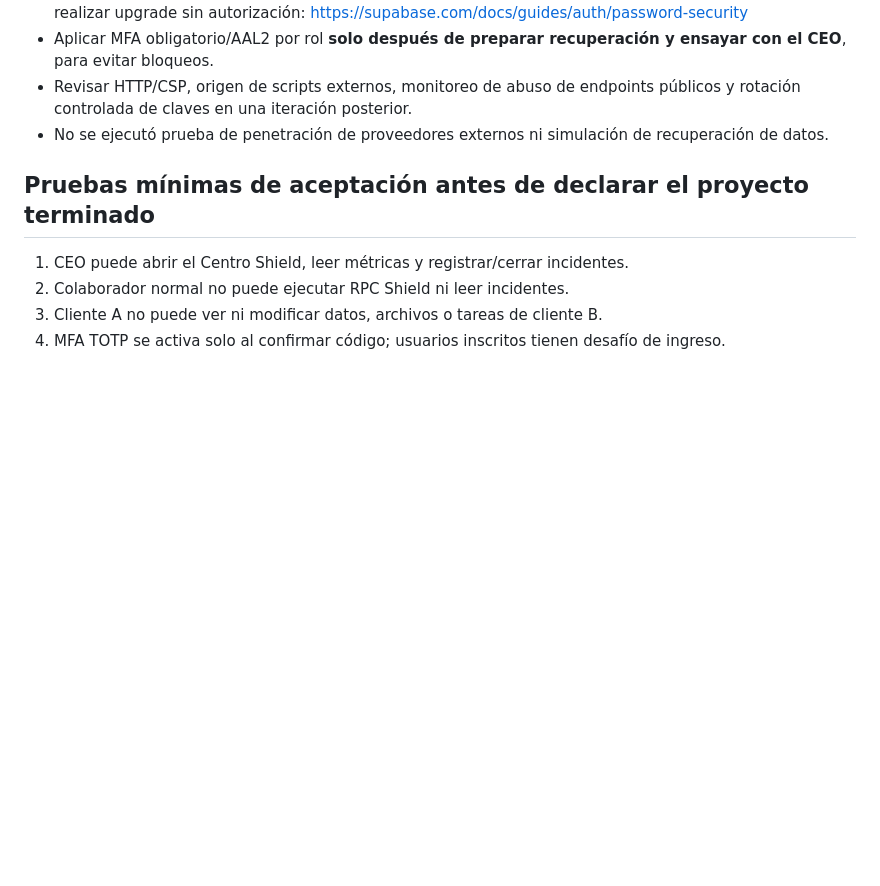
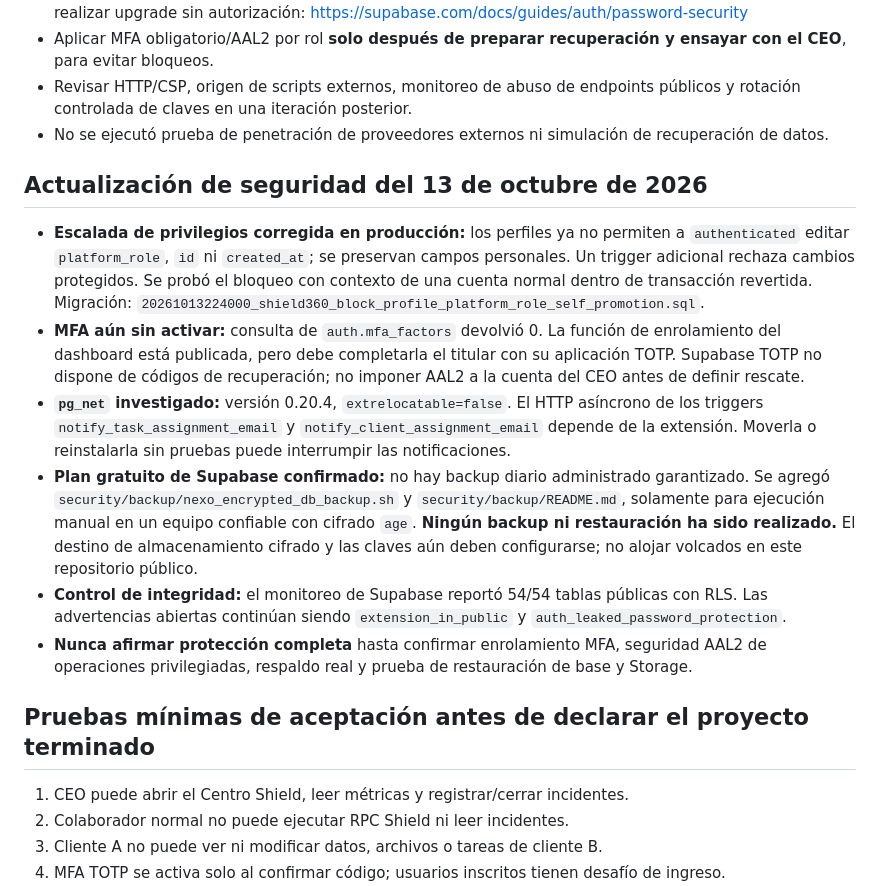
Before and after one commit to juanvisbal04/nexo-dashboard, a Markdown page: security/SHIELD360_RUNBOOK.md, the part around the change. Drawn GitHub-style; blank space fills up the shorter version.

Commit message:
Record Shield 360 MFA, pg_net dependencies and manual encrypted backup prerequisites

```diff
--- a/security/SHIELD360_RUNBOOK.md
+++ b/security/SHIELD360_RUNBOOK.md
@@ -55,6 +55,15 @@ Actualizado: 2026-10-13. Entorno: Supabase **NEXO Platform** / repositorio **nex
 - Revisar HTTP/CSP, origen de scripts externos, monitoreo de abuso de endpoints públicos y rotación controlada de claves en una iteración posterior.
 - No se ejecutó prueba de penetración de proveedores externos ni simulación de recuperación de datos.
 
+## Actualización de seguridad del 13 de octubre de 2026
+
+- **Escalada de privilegios corregida en producción:** los perfiles ya no permiten a `authenticated` editar `platform_role`, `id` ni `created_at`; se preservan campos personales. Un trigger adicional rechaza cambios protegidos. Se probó el bloqueo con contexto de una cuenta normal dentro de transacción revertida. Migración: `20261013224000_shield360_block_profile_platform_role_self_promotion.sql`.
+- **MFA aún sin activar:** consulta de `auth.mfa_factors` devolvió 0. La función de enrolamiento del dashboard está publicada, pero debe completarla el titular con su aplicación TOTP. Supabase TOTP no dispone de códigos de recuperación; no imponer AAL2 a la cuenta del CEO antes de definir rescate.
+- **`pg_net` investigado:** versión 0.20.4, `extrelocatable=false`. El HTTP asíncrono de los triggers `notify_task_assignment_email` y `notify_client_assignment_email` depende de la extensión. Moverla o reinstalarla sin pruebas puede interrumpir las notificaciones.
+- **Plan gratuito de Supabase confirmado:** no hay backup diario administrado garantizado. Se agregó `security/backup/nexo_encrypted_db_backup.sh` y `security/backup/README.md`, solamente para ejecución manual en un equipo confiable con cifrado `age`. **Ningún backup ni restauración ha sido realizado.** El destino de almacenamiento cifrado y las claves aún deben configurarse; no alojar volcados en este repositorio público.
+- **Control de integridad:** el monitoreo de Supabase reportó 54/54 tablas públicas con RLS. Las advertencias abiertas continúan siendo `extension_in_public` y `auth_leaked_password_protection`.
+- **Nunca afirmar protección completa** hasta confirmar enrolamiento MFA, seguridad AAL2 de operaciones privilegiadas, respaldo real y prueba de restauración de base y Storage.
+
 ## Pruebas mínimas de aceptación antes de declarar el proyecto terminado
 
 1. CEO puede abrir el Centro Shield, leer métricas y registrar/cerrar incidentes.
```
